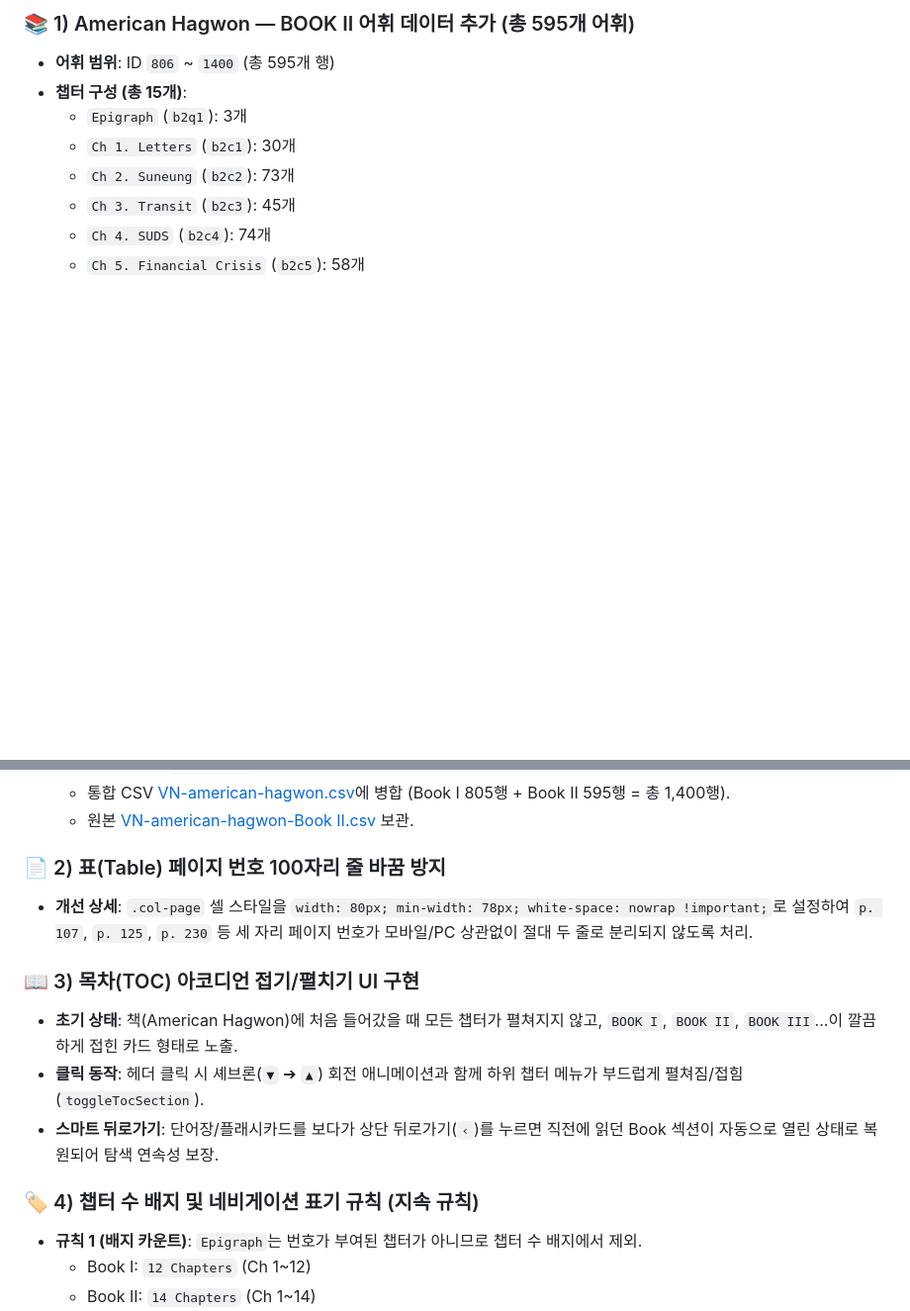
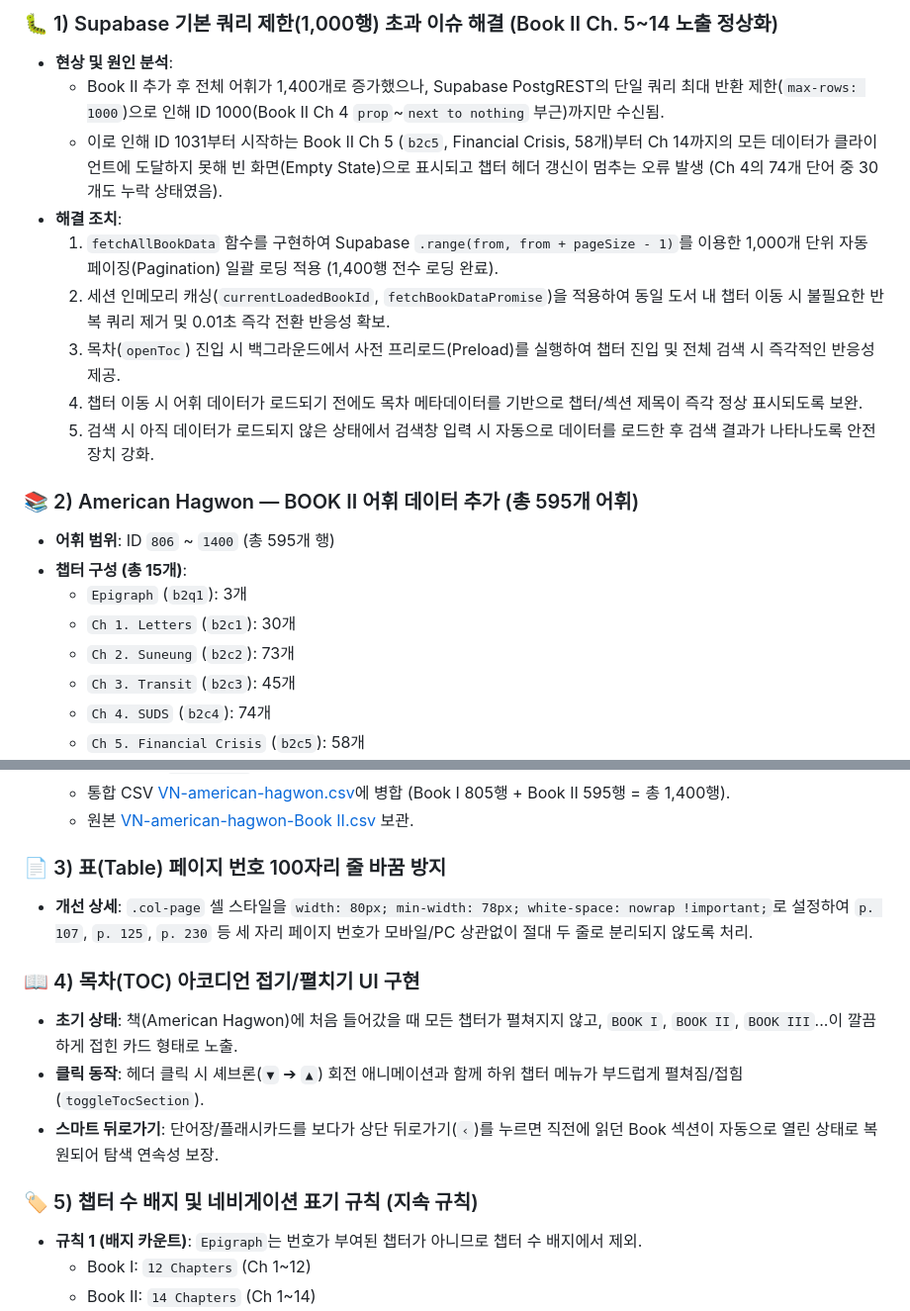
Before and after one commit to galaxy-eunhacho/wonseo-salon, a Markdown page: HANDOFF.md, 2 parts joined by grey strips. Shown at 99% size. Rendered like a GitHub page; blank space fills up the shorter version.

Commit message:
Add/Update HANDOFF.md

```diff
--- a/HANDOFF.md
+++ b/HANDOFF.md
@@ -14,5 +14,16 @@
 
-### 📚 1) American Hagwon — BOOK II 어휘 데이터 추가 (총 595개 어휘)
+### 🐛 1) Supabase 기본 쿼리 제한(1,000행) 초과 이슈 해결 (Book II Ch. 5~14 노출 정상화)
+- **현상 및 원인 분석**:
+  - Book II 추가 후 전체 어휘가 1,400개로 증가했으나, Supabase PostgREST의 단일 쿼리 최대 반환 제한(`max-rows: 1000`)으로 인해 ID 1000(Book II Ch 4 `prop`~`next to nothing` 부근)까지만 수신됨.
+  - 이로 인해 ID 1031부터 시작하는 Book II Ch 5 (`b2c5`, Financial Crisis, 58개)부터 Ch 14까지의 모든 데이터가 클라이언트에 도달하지 못해 빈 화면(Empty State)으로 표시되고 챕터 헤더 갱신이 멈추는 오류 발생 (Ch 4의 74개 단어 중 30개도 누락 상태였음).
+- **해결 조치**:
+  1. `fetchAllBookData` 함수를 구현하여 Supabase `.range(from, from + pageSize - 1)`를 이용한 1,000개 단위 자동 페이징(Pagination) 일괄 로딩 적용 (1,400행 전수 로딩 완료).
+  2. 세션 인메모리 캐싱(`currentLoadedBookId`, `fetchBookDataPromise`)을 적용하여 동일 도서 내 챕터 이동 시 불필요한 반복 쿼리 제거 및 0.01초 즉각 전환 반응성 확보.
+  3. 목차(`openToc`) 진입 시 백그라운드에서 사전 프리로드(Preload)를 실행하여 챕터 진입 및 전체 검색 시 즉각적인 반응성 제공.
+  4. 챕터 이동 시 어휘 데이터가 로드되기 전에도 목차 메타데이터를 기반으로 챕터/섹션 제목이 즉각 정상 표시되도록 보완.
+  5. 검색 시 아직 데이터가 로드되지 않은 상태에서 검색창 입력 시 자동으로 데이터를 로드한 후 검색 결과가 나타나도록 안전장치 강화.
+
+### 📚 2) American Hagwon — BOOK II 어휘 데이터 추가 (총 595개 어휘)
 - **어휘 범위**: ID `806` ~ `1400` (총 595개 행)
 - **챕터 구성 (총 15개)**:
   - `Epigraph` (`b2q1`): 3개
@@ -35,15 +46,15 @@
   - 통합 CSV [VN-american-hagwon.csv](file:///c:/Users/USER/Documents/%EC%9B%90%EC%84%9C%EC%82%B4%EB%A1%B1/Voca%20Notes%20App/VN-american-hagwon.csv)에 병합 (Book I 805행 + Book II 595행 = 총 1,400행).
   - 원본 [VN-american-hagwon-Book II.csv](file:///c:/Users/USER/Documents/%EC%9B%90%EC%84%9C%EC%82%B4%EB%A1%B1/Voca%20Notes%20App/VN-american-hagwon-Book%20II.csv) 보관.
 
-### 📄 2) 표(Table) 페이지 번호 100자리 줄 바꿈 방지
+### 📄 3) 표(Table) 페이지 번호 100자리 줄 바꿈 방지
 - **개선 상세**: `.col-page` 셀 스타일을 `width: 80px; min-width: 78px; white-space: nowrap !important;`로 설정하여 `p. 107`, `p. 125`, `p. 230` 등 세 자리 페이지 번호가 모바일/PC 상관없이 절대 두 줄로 분리되지 않도록 처리.
 
-### 📖 3) 목차(TOC) 아코디언 접기/펼치기 UI 구현
+### 📖 4) 목차(TOC) 아코디언 접기/펼치기 UI 구현
 - **초기 상태**: 책(American Hagwon)에 처음 들어갔을 때 모든 챕터가 펼쳐지지 않고, `BOOK I`, `BOOK II`, `BOOK III`...이 깔끔하게 접힌 카드 형태로 노출.
 - **클릭 동작**: 헤더 클릭 시 셰브론(`▼` ➔ `▲`) 회전 애니메이션과 함께 하위 챕터 메뉴가 부드럽게 펼쳐짐/접힘 (`toggleTocSection`).
 - **스마트 뒤로가기**: 단어장/플래시카드를 보다가 상단 뒤로가기(`‹`)를 누르면 직전에 읽던 Book 섹션이 자동으로 열린 상태로 복원되어 탐색 연속성 보장.
 
-### 🏷️ 4) 챕터 수 배지 및 네비게이션 표기 규칙 (지속 규칙)
+### 🏷️ 5) 챕터 수 배지 및 네비게이션 표기 규칙 (지속 규칙)
 - **규칙 1 (배지 카운트)**: `Epigraph`는 번호가 부여된 챕터가 아니므로 챕터 수 배지에서 제외.
   - Book I: `12 Chapters` (Ch 1~12)
   - Book II: `14 Chapters` (Ch 1~14)
```
Also changed, not shown: other parts of HANDOFF.md (+2 -2 lines).
